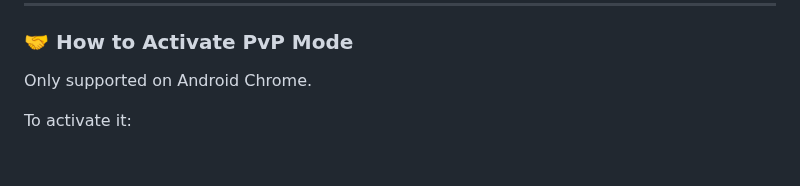
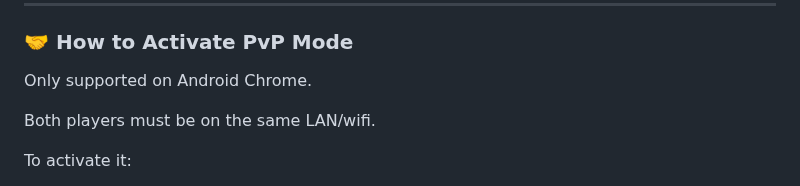
Before and after one commit to bacionejs/byte-armada, a Markdown page: README.md, the part around the change. GitHub-like rendering; blank space fills up the shorter version.

```diff
--- a/README.md
+++ b/README.md
@@ -37,6 +37,8 @@ You **don’t click the tick marks**—they just show where the zones are.
 <h3 id="pvp">🤝 How to Activate PvP Mode</h3>
 
 Only supported on Android Chrome.
+
+Both players must be on the same LAN/wifi.
 
 To activate it:
 
```
